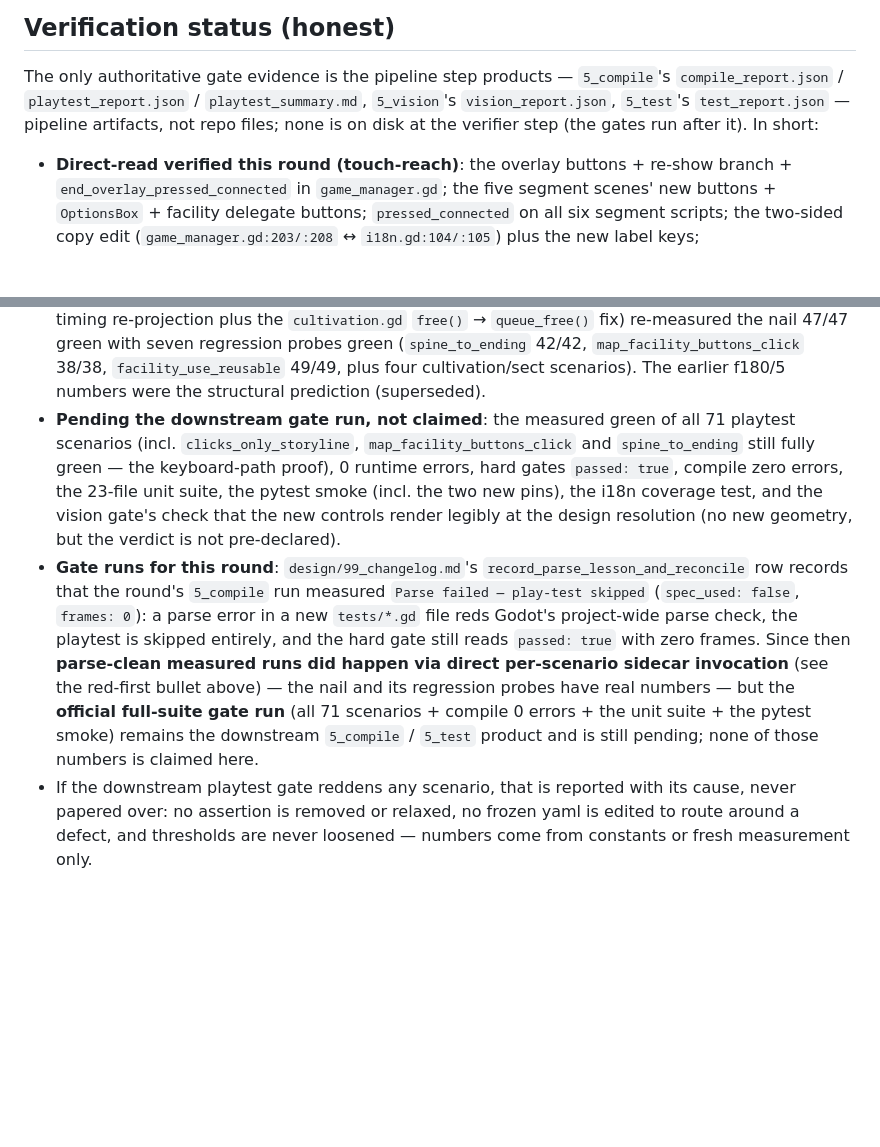
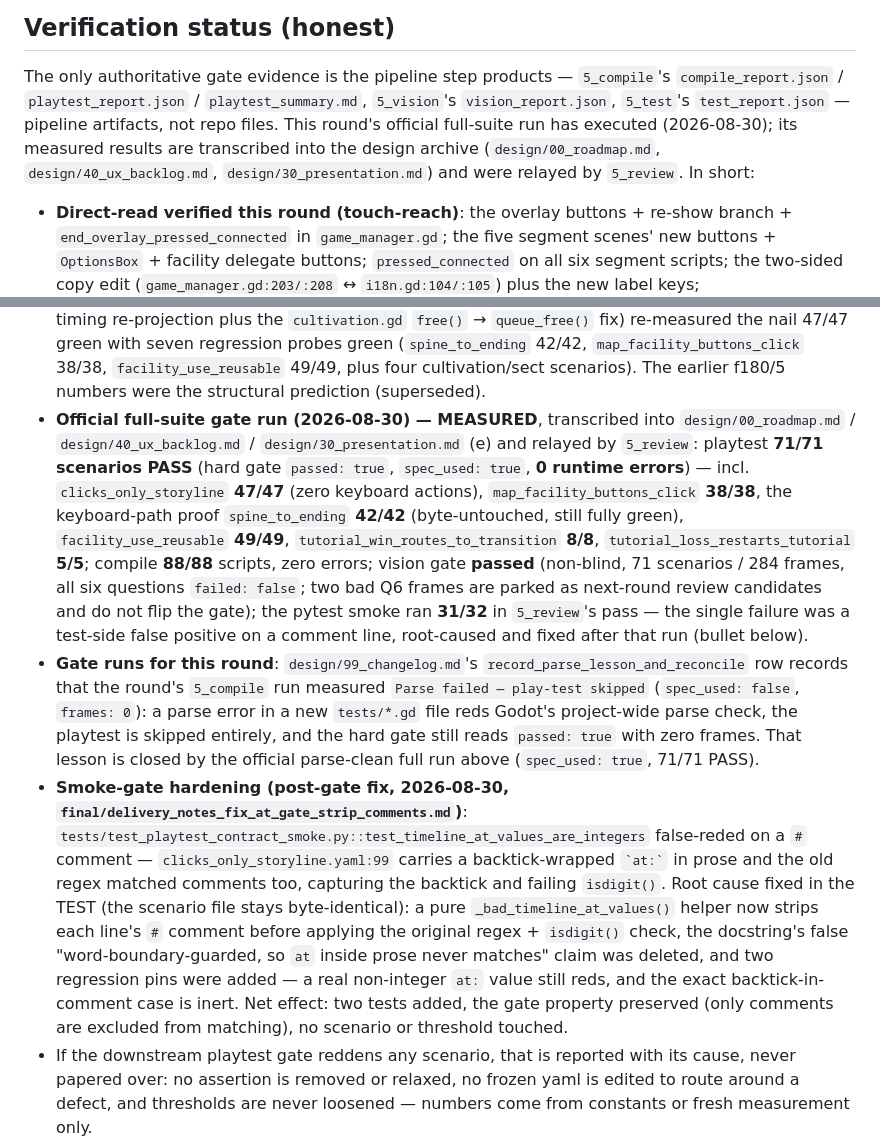
Before and after one commit to linxuhao/jinyong-heroes, a Markdown page: README.md, 2 parts joined by grey strips. GitHub-like rendering; blank space fills up the shorter version.

Commit message:
dpe_game/5: [jinyong-touch] (1 file(s))

```diff
--- a/README.md
+++ b/README.md
@@ -331,8 +331,11 @@ godot --headless --path . -s res://tests/test_game_manager_fsm.gd  # SceneTree-s
 The only authoritative gate evidence is the pipeline step products —
 `5_compile`'s `compile_report.json` / `playtest_report.json` /
 `playtest_summary.md`, `5_vision`'s `vision_report.json`, `5_test`'s
-`test_report.json` — pipeline artifacts, not repo files; none is on disk at
-the verifier step (the gates run after it). In short:
+`test_report.json` — pipeline artifacts, not repo files. This round's
+official full-suite run has executed (2026-08-30); its measured results are
+transcribed into the design archive (`design/00_roadmap.md`,
+`design/40_ux_backlog.md`, `design/30_presentation.md`) and were relayed by
+`5_review`. In short:
 
 - **Direct-read verified this round (touch-reach)**: the overlay buttons +
   re-show branch + `end_overlay_pressed_connected` in `game_manager.gd`; the
@@ -356,26 +359,42 @@ the verifier step (the gates run after it). In short:
   `map_facility_buttons_click` 38/38, `facility_use_reusable` 49/49, plus four
   cultivation/sect scenarios). The earlier f180/5 numbers were the structural
   prediction (superseded).
-- **Pending the downstream gate run, not claimed**: the measured green of all
-  71 playtest scenarios (incl. `clicks_only_storyline`,
-  `map_facility_buttons_click` and `spine_to_ending` still fully green — the
-  keyboard-path proof), 0 runtime errors, hard gates `passed: true`, compile
-  zero errors, the 23-file unit suite, the pytest smoke (incl. the two new
-  pins), the i18n coverage test, and the vision gate's check that the new
-  controls render legibly at the design resolution (no new geometry, but the
-  verdict is not pre-declared).
+- **Official full-suite gate run (2026-08-30) — MEASURED**, transcribed into
+  `design/00_roadmap.md` / `design/40_ux_backlog.md` /
+  `design/30_presentation.md` (e) and relayed by `5_review`: playtest
+  **71/71 scenarios PASS** (hard gate `passed: true`, `spec_used: true`,
+  **0 runtime errors**) — incl. `clicks_only_storyline` **47/47** (zero
+  keyboard actions), `map_facility_buttons_click` **38/38**, the keyboard-path
+  proof `spine_to_ending` **42/42** (byte-untouched, still fully green),
+  `facility_use_reusable` **49/49**, `tutorial_win_routes_to_transition`
+  **8/8**, `tutorial_loss_restarts_tutorial` **5/5**; compile **88/88**
+  scripts, zero errors; vision gate **passed** (non-blind, 71 scenarios /
+  284 frames, all six questions `failed: false`; two bad Q6 frames are parked
+  as next-round review candidates and do not flip the gate); the pytest smoke
+  ran **31/32** in `5_review`'s pass — the single failure was a test-side
+  false positive on a comment line, root-caused and fixed after that run
+  (bullet below).
 - **Gate runs for this round**: `design/99_changelog.md`'s
   `record_parse_lesson_and_reconcile` row records that the round's `5_compile`
   run measured `Parse failed — play-test skipped` (`spec_used: false`,
   `frames: 0`): a parse error in a new `tests/*.gd` file reds Godot's
   project-wide parse check, the playtest is skipped entirely, and the hard gate
-  still reads `passed: true` with zero frames. Since then **parse-clean
-  measured runs did happen via direct per-scenario sidecar invocation** (see
-  the red-first bullet above) — the nail and its regression probes have real
-  numbers — but the **official full-suite gate run** (all 71 scenarios +
-  compile 0 errors + the unit suite + the pytest smoke) remains the downstream
-  `5_compile` / `5_test` product and is still pending; none of those numbers
-  is claimed here.
+  still reads `passed: true` with zero frames. That lesson is closed by the
+  official parse-clean full run above (`spec_used: true`, 71/71 PASS).
+- **Smoke-gate hardening (post-gate fix, 2026-08-30,
+  `final/delivery_notes_fix_at_gate_strip_comments.md`)**:
+  `tests/test_playtest_contract_smoke.py::test_timeline_at_values_are_integers`
+  false-reded on a `#` comment — `clicks_only_storyline.yaml:99` carries a
+  backtick-wrapped `` `at:` `` in prose and the old regex matched comments
+  too, capturing the backtick and failing `isdigit()`. Root cause fixed in
+  the TEST (the scenario file stays byte-identical): a pure
+  `_bad_timeline_at_values()` helper now strips each line's `#` comment
+  before applying the original regex + `isdigit()` check, the docstring's
+  false "word-boundary-guarded, so `at` inside prose never matches" claim was
+  deleted, and two regression pins were added — a real non-integer `at:`
+  value still reds, and the exact backtick-in-comment case is inert. Net
+  effect: two tests added, the gate property preserved (only comments are
+  excluded from matching), no scenario or threshold touched.
 - If the downstream playtest gate reddens any scenario, that is reported with
   its cause, never papered over: no assertion is removed or relaxed, no
   frozen yaml is edited to route around a defect, and thresholds are never
```
